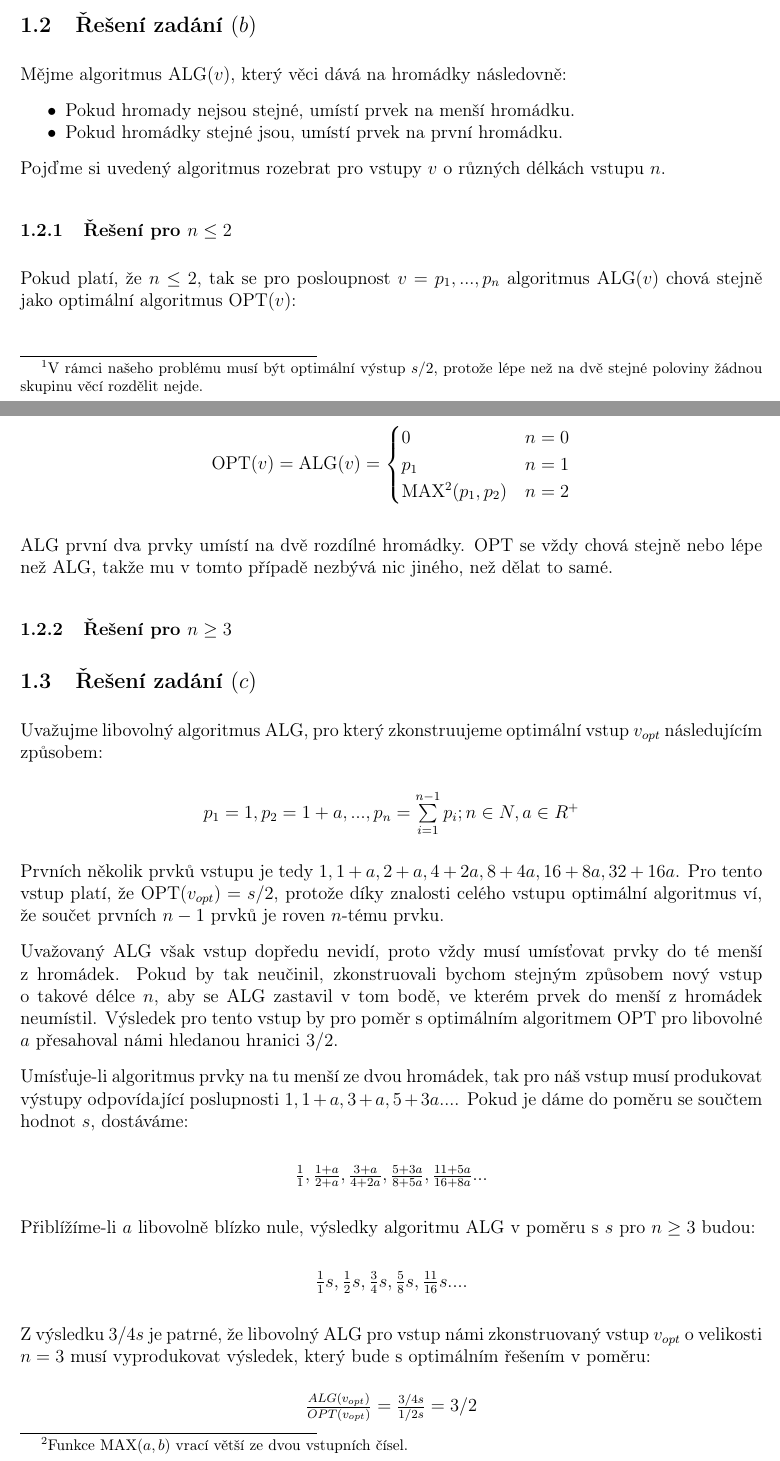
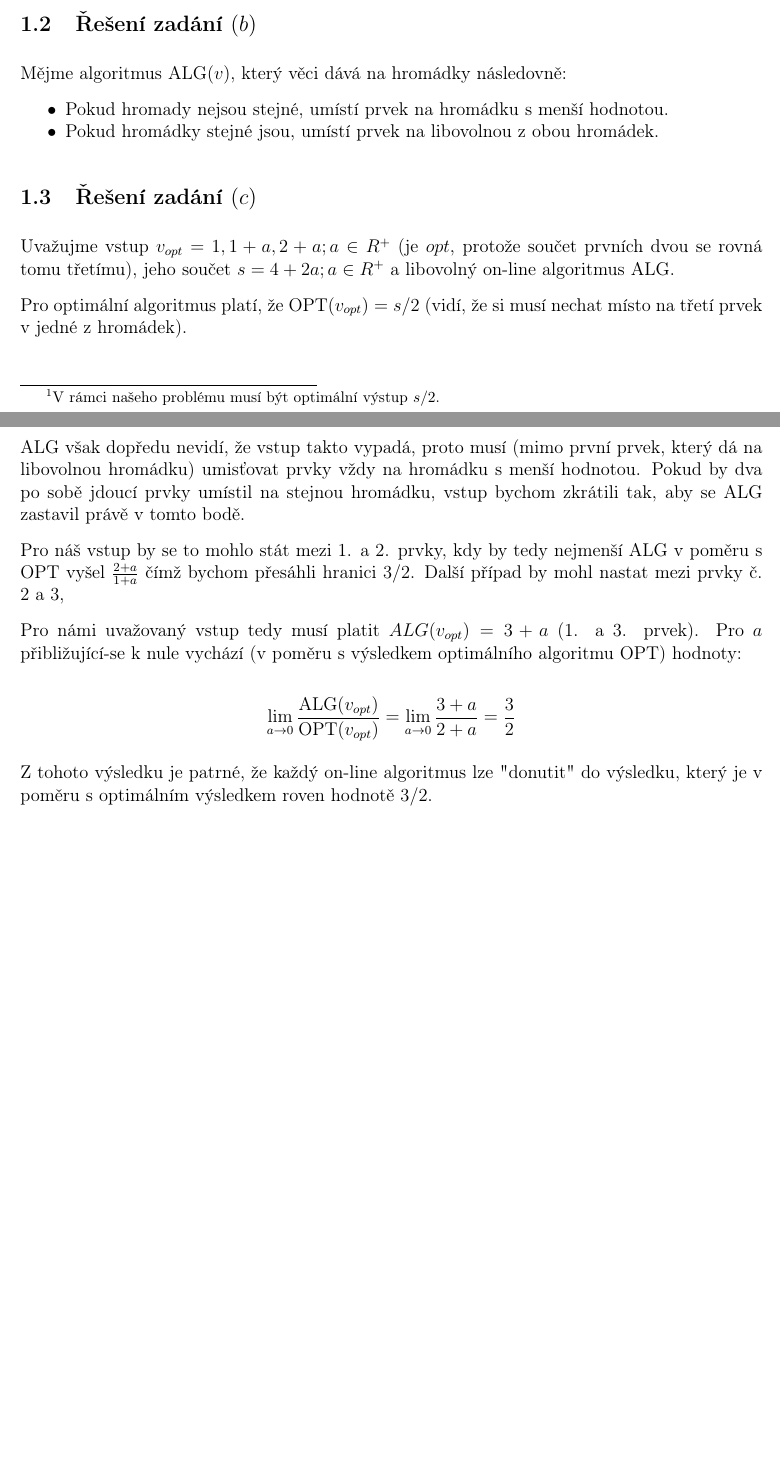
Before and after one commit to xiaoxiae/MO-P-68, a LaTeX document (Teoretické/Úloha 4/uloha4.tex): two parts of pages 1 and 2 of 3 before the commit and two parts of pages 1 and 2 of 2 after it, joined at a grey line, cut so that both start at the same text, the shorter picture padded with empty space. Compiled offline with pdfLaTeX.

Commit message:
change equation style and greatly simplify (c) in uloha4.tex
The solution to the subproblem (c) for the 4th problem was greatly simplified.

```diff
--- a/Teoretické/Úloha 4/uloha4.tex
+++ b/Teoretické/Úloha 4/uloha4.tex
@@ -1,9 +1,10 @@
 \documentclass[a4paper, 12pt]{article}
 
-\usepackage{amsmath}  % Math
+\usepackage{amsmath}
 \usepackage[total={17cm,25cm}, top=2.5cm, left=2cm, includefoot]{geometry}
-\usepackage{enumitem} % Lists
-\usepackage[T1]{fontenc}  % Formating czech symbols
+\usepackage{enumitem}
+\usepackage[T1]{fontenc}
+\usepackage[bottom]{footmisc}
 
 \setlist[itemize]{topsep=0pt}
 \setlength{\itemindent}{0cm}
@@ -18,5 +19,5 @@
     \item Součet hodnot věcí $s=\sum\limits_{i=1}^n p_i$ pro daný vstup o velikosti $n$.
-    \item Vstup $v_{opt}$ pro který platí, že OPT$(v_{opt})=s/2$ (tj. vstup produkující optimální výstup\footnote{\label{note1}V rámci našeho problému musí být optimální výstup $s/2$, protože lépe než na dvě stejné poloviny žádnou skupinu věcí rozdělit nejde.}).
+    \item Vstup $v_{opt}$ pro který platí, že OPT$(v_{opt})=s/2$ (tj. vstup produkující optimální výstup\footnote{V rámci našeho problému musí být optimální výstup $s/2$.}).
   \end{itemize}
 
   \subsection{Řešení zadání $(a)$}
@@ -38,10 +36,11 @@
   \subsection{Řešení zadání $(b)$}
   Mějme algoritmus ALG$(v)$, který věci dává na hromádky následovně:
   \begin{itemize}[noitemsep, topsep=0pt]
-    \item Pokud hromady nejsou stejné, umístí prvek na menší hromádku.
-    \item Pokud hromádky stejné jsou, umístí prvek na první hromádku.
+    \item Pokud hromady nejsou stejné, umístí prvek na hromádku s menší hodnotou.
+    \item Pokud hromádky stejné jsou, umístí prvek na libovolnou z obou hromádek.
   \end{itemize}
 
+  \iffalse
   Pojďme si uvedený algoritmus rozebrat pro vstupy $v$ o různých délkách vstupu $n$.
 
   \subsubsection{Řešení pro $n \le 2$}
@@ -59,32 +58,22 @@
   \footnotetext{Funkce MAX$(a, b)$ vrací větší ze dvou vstupních čísel.}
 
   ALG první dva prvky umístí na dvě rozdílné hromádky. OPT se vždy chová stejně nebo lépe než ALG, takže mu v tomto případě nezbývá nic jiného, než dělat to samé.
-
-  \subsubsection{Řešení pro $n \ge 3$}
+  \fi
 
   \subsection{Řešení zadání $(c)$}
-  Uvažujme libovolný algoritmus ALG, pro který zkonstruujeme optimální vstup $v_{opt}$ následujícím způsobem:
-  \begin{center}
-    $p_1=1, p_2=1+a,..., p_n=\sum\limits_{i=1}^{n-1} p_i; n \in N, a \in R^+$
-  \end{center}
+  Uvažujme vstup $v_{opt}=1,1+a,2+a; a \in R^+$ (je $opt$, protože součet prvních dvou se rovná tomu třetímu), jeho součet $s=4+2a; a \in R^+$ a libovolný on-line algoritmus ALG.
 
-  Prvních několik prvků vstupu je tedy $1, 1+a, 2+a, 4+2a, 8+4a, 16+8a, 32+16a$. Pro tento vstup platí, že OPT$(v_{opt})=s/2$, protože díky znalosti celého vstupu optimální algoritmus ví, že součet prvních $n-1$ prvků je roven $n$-tému prvku.
+  Pro optimální algoritmus platí, že OPT$(v_{opt})=s/2$ (vidí, že si musí nechat místo na třetí prvek v jedné z hromádek).
 
-  Uvažovaný ALG však vstup dopředu nevidí, proto vždy musí umísťovat prvky do té menší z hromádek. Pokud by tak neučinil, zkonstruovali bychom stejným způsobem nový vstup o takové délce $n$, aby se ALG zastavil v tom bodě, ve kterém prvek do menší z hromádek neumístil. Výsledek pro tento vstup by pro poměr s optimálním algoritmem OPT pro libovolné $a$ přesahoval námi hledanou hranici $3/2$.
+  ALG však dopředu nevidí, že vstup takto vypadá, proto musí (mimo první prvek, který dá na libovolnou hromádku) umisťovat prvky vždy na hromádku s menší hodnotou. Pokud by dva po sobě jdoucí prvky umístil na stejnou hromádku, vstup bychom zkrátili tak, aby se ALG zastavil právě v tomto bodě.
 
-  Umísťuje-li algoritmus prvky na tu menší ze dvou hromádek, tak pro náš vstup musí produkovat výstupy odpovídající poslupnosti $1, 1+a, 3+a, 5+3a...$. Pokud je dáme do poměru se součtem hodnot $s$, dostáváme:
+  Pro náš vstup by se to mohlo stát mezi 1. a 2. prvky, kdy by tedy nejmenší ALG v poměru s OPT vyšel $\frac{2+a}{1+a}$ čímž bychom přesáhli hranici $3/2$. Další případ by mohl nastat mezi prvky č. 2 a 3,
 
-  \begin{center}
-    $\frac{1}{1}, \frac{1+a}{2+a}, \frac{3+a}{4+2a}, \frac{5+3a}{8+5a}, \frac{11+5a}{16+8a}...$
-  \end{center}
+  Pro námi uvažovaný vstup tedy musí platit $ALG(v_{opt})=3+a$ (1. a 3. prvek). Pro $a$ přibližující-se k nule vychází (v poměru s výsledkem optimálního algoritmu OPT) hodnoty:
 
-  Přiblížíme-li $a$ libovolně blízko nule, výsledky algoritmu ALG v poměru s $s$ pro $n \ge 3$ budou:
+  $$\lim_{a\to0} \frac{\text{ALG}(v_{opt})}{\text{OPT}(v_{opt})}
+  =\lim_{a\to0} \frac{3+a}{2+a}
+  =\frac{3}{2}$$
 
-  \begin{center}
-    $\frac{1}{1}s, \frac{1}{2}s, \frac{3}{4}s, \frac{5}{8}s, \frac{11}{16}s...$.
-  \end{center}
+  Z tohoto výsledku je patrné, že každý on-line algoritmus lze "donutit" do výsledku, který je v poměru s optimálním výsledkem roven hodnotě $3/2$.
 
-  Z výsledku $3/4s$ je patrné, že libovolný ALG pro vstup námi zkonstruovaný vstup $v_{opt}$ o velikosti $n=3$ musí vyprodukovat výsledek, který bude s optimálním řešením v poměru:
-  \begin{center}
-    $\frac{ALG(v_{opt})}{OPT(v_{opt})}=\frac{3/4s}{1/2s}=3/2$
-  \end{center}
```
Also changed, not shown: Teoretické/Úloha 4/uloha4.tex (20 more changed lines).
